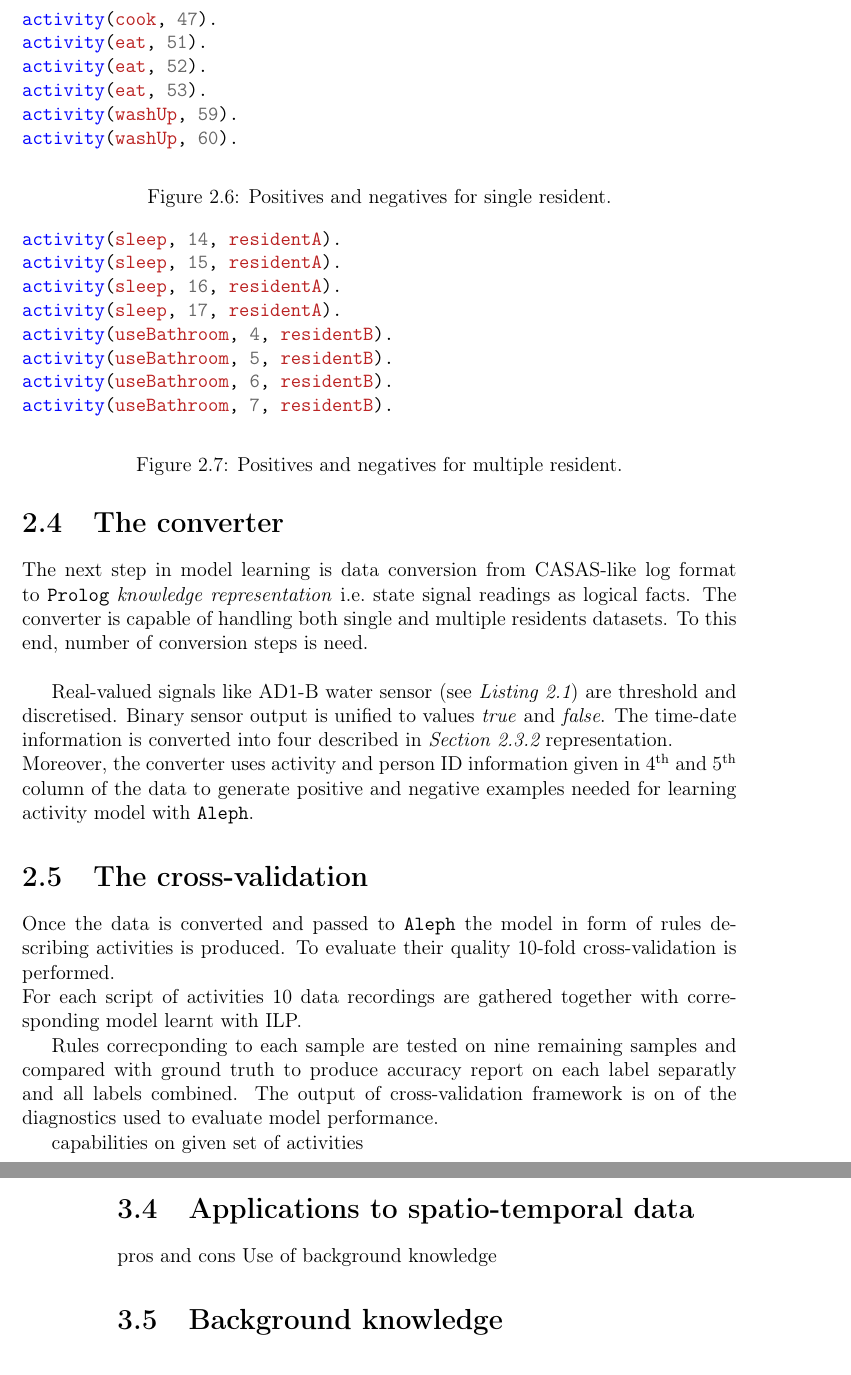
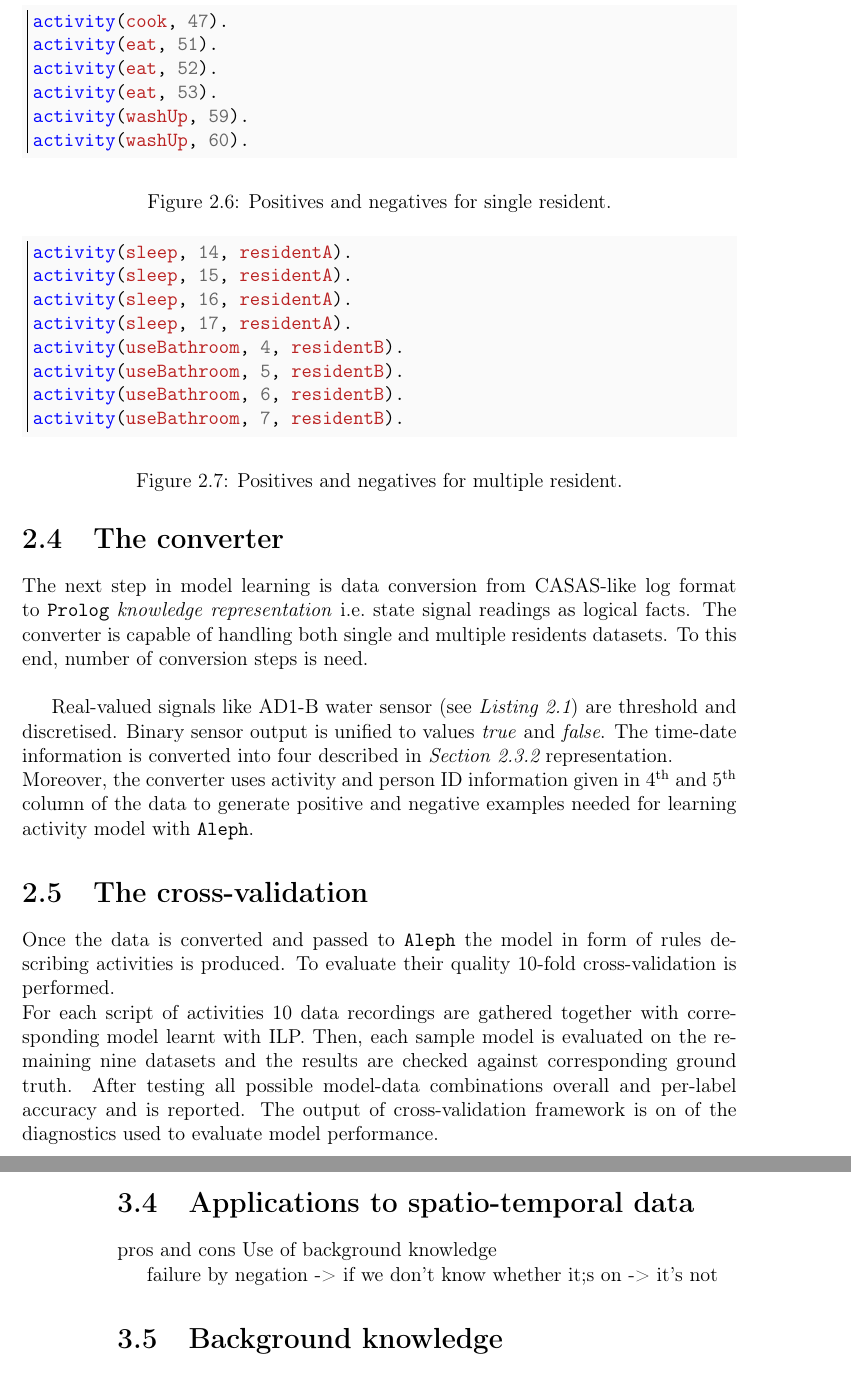
Before and after one commit to MyMEng/cognition, a LaTeX thesis (paper/cor.tex): two parts of pages 28 and 31 of 42, joined at a grey line, cut so that both start at the same text. Compiled offline with pdfLaTeX.

Commit message:
*The converter* and *the cross-validation* completed.

```diff
--- a/paper/cor.tex
+++ b/paper/cor.tex
@@ -652,7 +657,7 @@ as above
 examples for both single resident and multiple residents
 
 \begin{figure}[htb] % [breaklines]
-  \begin{minted}{Prolog}
+  \begin{minted}[bgcolor=Bkgd,frame=leftline]{Prolog}
 activity(cook, 47).
 activity(eat, 51).
 activity(eat, 52).
@@ -664,7 +669,7 @@ activity(washUp, 60).
 \end{figure}
 
 \begin{figure}[htb] % [breaklines]
-  \begin{minted}{Prolog}
+  \begin{minted}[bgcolor=Bkgd,frame=leftline]{Prolog}
 activity(sleep, 14, residentA).
 activity(sleep, 15, residentA).
 activity(sleep, 16, residentA).
@@ -685,12 +690,7 @@ Moreover, the converter uses activity and person ID information given in 4\ts{th
 
   \section{The cross-validation}
 Once the data is converted and passed to \texttt{Aleph} the model in form of rules describing activities is produced. To evaluate their quality 10-fold cross-validation is performed.\\
-For each script of activities 10 data recordings are gathered together with corresponding model learnt with ILP.
-
-Rules correcponding to each sample are tested on nine remaining samples and compared with ground truth to produce accuracy report on each label separatly and all labels combined. The output of cross-validation framework is on of the diagnostics used to evaluate model performance.
-
- capabilities on given set of activities
-
+For each script of activities 10 data recordings are gathered together with corresponding model learnt with ILP. Then, each sample model is evaluated on the remaining nine datasets and the results are checked against corresponding ground truth. After testing all possible model-data combinations overall and per-label accuracy and is reported. The output of cross-validation framework is on of the diagnostics used to evaluate model performance.
 
 %===============================================================================
 %===============================================================================
@@ -747,6 +747,8 @@ To construct Activity Recognition Model two popular ILP \texttt{Prolog} implemen
 
   \section{Applications to spatio-temporal data}
 pros and cons Use of background knowledge
+
+failure by negation -> if we don't know whether it;s on -> it's not
 
   \section{Background knowledge}
 not possible to give experiment design and structure in data\\
```
Also changed, not shown: paper/cor.tex (13 more changed lines).
